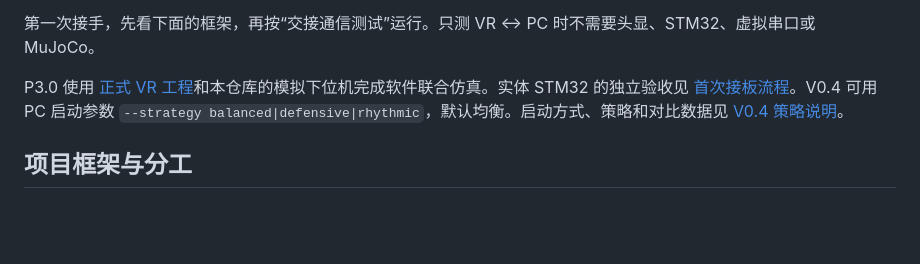
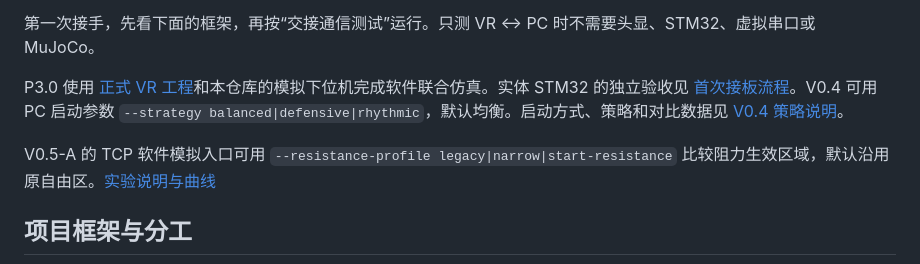
Before and after one commit to Ihtbfas/armwrestling, a Markdown page: README.md, the part around the change. GitHub-like rendering; blank space fills up the shorter version.

```diff
--- a/README.md
+++ b/README.md
@@ -7,6 +7,8 @@ VR 同学负责自己的场景、人物动作和比赛交互，按 [UDP V0.1 协
 第一次接手，先看下面的框架，再按“交接通信测试”运行。只测 VR ↔ PC 时不需要头显、STM32、虚拟串口或 MuJoCo。
 
 P3.0 使用 [正式 VR 工程](https://github.com/Ihtbfas/armwrestling-vr)和本仓库的模拟下位机完成软件联合仿真。实体 STM32 的独立验收见 [首次接板流程](docs/real-vr-stm32-integration-v01.md)。V0.4 可用 PC 启动参数 `--strategy balanced|defensive|rhythmic`，默认均衡。启动方式、策略和对比数据见 [V0.4 策略说明](docs/character-library-v04.md)。
+
+V0.5-A 的 TCP 软件模拟入口可用 `--resistance-profile legacy|narrow|start-resistance` 比较阻力生效区域，默认沿用原自由区。[实验说明与曲线](docs/character-library-v05a.md)
 
 ## 项目框架与分工
 
```
Also changed, not shown: docs/character-library-v05a-task.md (+1 -1 lines), docs/character-library-v05a.md (added, +40 -0 lines), docs/test-results/2026-11-25-v05a-resistance-comparison.md (added, +68 -0 lines), docs/test-results/2026-11-25-v05a-resistance-comparison.png (added), 7 other files.
